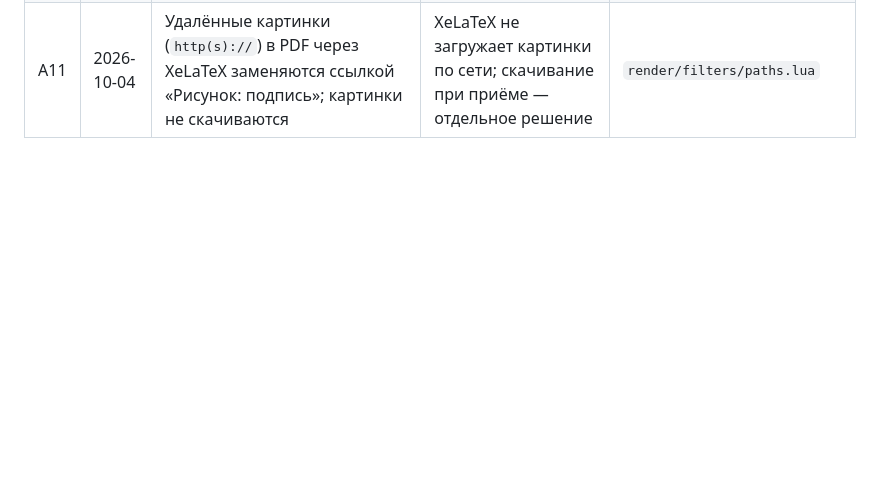
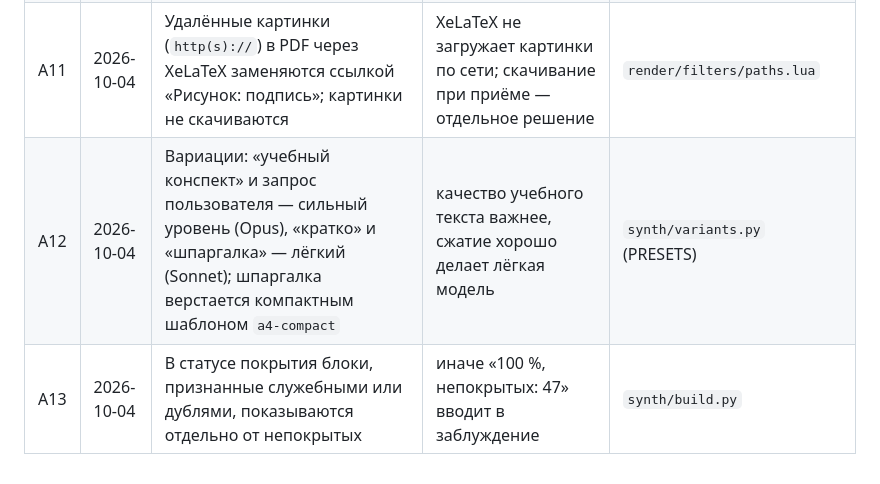
Before and after one commit to Filodot/H0lon, a Markdown page: docs/DECISIONS-AUTONOMOUS.md, the part around the change. Rendered like a GitHub page; blank space fills up the shorter version.

```diff
--- a/docs/DECISIONS-AUTONOMOUS.md
+++ b/docs/DECISIONS-AUTONOMOUS.md
@@ -15,3 +15,5 @@
 | A9 | 2026-10-04 | Повтор S2 по пропущенным ссылкам на блоки идёт только для разделов с пропусками, а не всей группой; S3 — до трёх запусков, затем A5 | дешевле по лимиту при том же числе повторов | `synth/sections.py`, `synth/globalpass.py` |
 | A10 | 2026-10-04 | `outline.md` для поздних стадий всегда строит код (с id разделов), вариант агента S1 хранится как `outline.agent.md` | агентам S3–S5 нужны id разделов для ссылок и вердиктов | `synth/outline.py` |
 | A11 | 2026-10-04 | Удалённые картинки (`http(s)://`) в PDF через XeLaTeX заменяются ссылкой «Рисунок: подпись»; картинки не скачиваются | XeLaTeX не загружает картинки по сети; скачивание при приёме — отдельное решение | `render/filters/paths.lua` |
+| A12 | 2026-10-04 | Вариации: «учебный конспект» и запрос пользователя — сильный уровень (Opus), «кратко» и «шпаргалка» — лёгкий (Sonnet); шпаргалка верстается компактным шаблоном `a4-compact` | качество учебного текста важнее, сжатие хорошо делает лёгкая модель | `synth/variants.py` (PRESETS) |
+| A13 | 2026-10-04 | В статусе покрытия блоки, признанные служебными или дублями, показываются отдельно от непокрытых | иначе «100 %, непокрытых: 47» вводит в заблуждение | `synth/build.py` |
```
Also changed, not shown: docs/ARCHITECTURE.md (+19 -0 lines).
